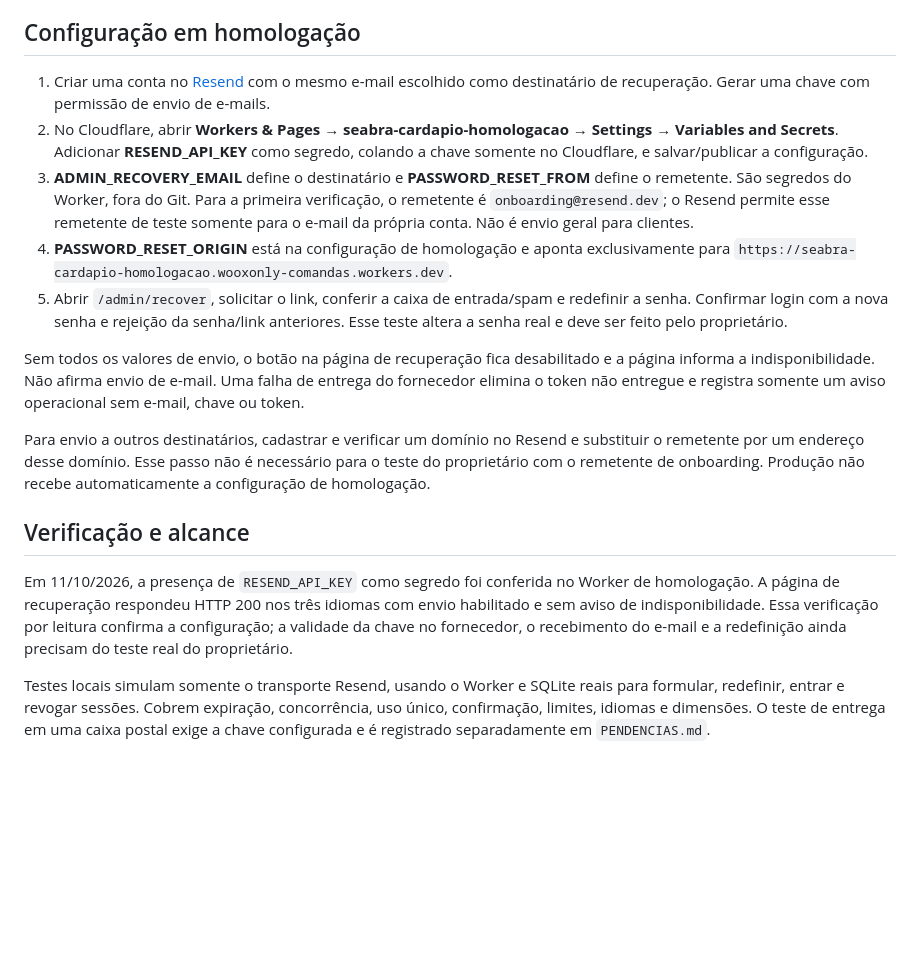
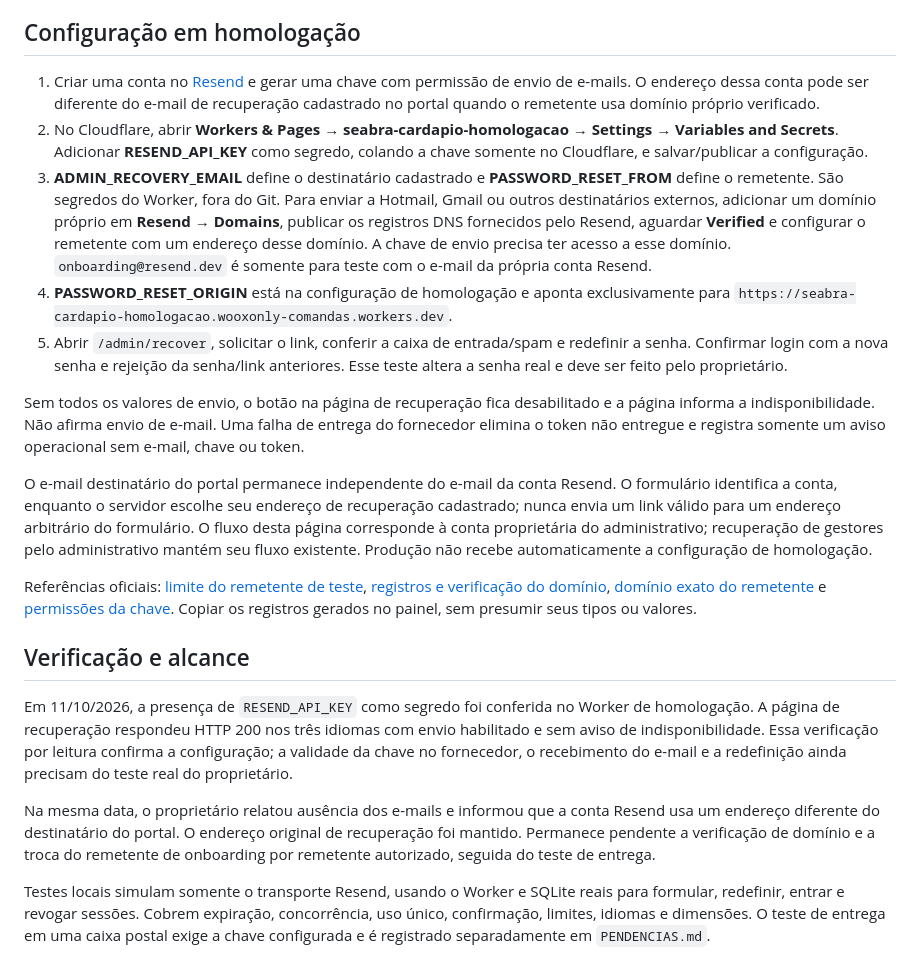
Before and after one commit to WooxOnly/Comandadigitalprint, a Markdown page: RECUPERACAO-SENHA-PAINEL.md, the part around the change. Rendered like a GitHub page; blank space fills up the shorter version.

```diff
--- a/RECUPERACAO-SENHA-PAINEL.md
+++ b/RECUPERACAO-SENHA-PAINEL.md
@@ -8,20 +8,24 @@ Os tokens têm 256 bits aleatórios e somente seus digests ficam no D1. Recupera
 
 ## Configuração em homologação
 
-1. Criar uma conta no [Resend](https://resend.com/signup) com o mesmo e-mail escolhido como destinatário de recuperação. Gerar uma chave com permissão de envio de e-mails.
+1. Criar uma conta no [Resend](https://resend.com/signup) e gerar uma chave com permissão de envio de e-mails. O endereço dessa conta pode ser diferente do e-mail de recuperação cadastrado no portal quando o remetente usa domínio próprio verificado.
 2. No Cloudflare, abrir **Workers & Pages → seabra-cardapio-homologacao → Settings → Variables and Secrets**. Adicionar **RESEND_API_KEY** como segredo, colando a chave somente no Cloudflare, e salvar/publicar a configuração.
-3. **ADMIN_RECOVERY_EMAIL** define o destinatário e **PASSWORD_RESET_FROM** define o remetente. São segredos do Worker, fora do Git. Para a primeira verificação, o remetente é `onboarding@resend.dev`; o Resend permite esse remetente de teste somente para o e-mail da própria conta. Não é envio geral para clientes.
+3. **ADMIN_RECOVERY_EMAIL** define o destinatário cadastrado e **PASSWORD_RESET_FROM** define o remetente. São segredos do Worker, fora do Git. Para enviar a Hotmail, Gmail ou outros destinatários externos, adicionar um domínio próprio em **Resend → Domains**, publicar os registros DNS fornecidos pelo Resend, aguardar **Verified** e configurar o remetente com um endereço desse domínio. A chave de envio precisa ter acesso a esse domínio. `onboarding@resend.dev` é somente para teste com o e-mail da própria conta Resend.
 4. **PASSWORD_RESET_ORIGIN** está na configuração de homologação e aponta exclusivamente para `https://seabra-cardapio-homologacao.wooxonly-comandas.workers.dev`.
 5. Abrir `/admin/recover`, solicitar o link, conferir a caixa de entrada/spam e redefinir a senha. Confirmar login com a nova senha e rejeição da senha/link anteriores. Esse teste altera a senha real e deve ser feito pelo proprietário.
 
 Sem todos os valores de envio, o botão na página de recuperação fica desabilitado e a página informa a indisponibilidade. Não afirma envio de e-mail. Uma falha de entrega do fornecedor elimina o token não entregue e registra somente um aviso operacional sem e-mail, chave ou token.
 
-Para envio a outros destinatários, cadastrar e verificar um domínio no Resend e substituir o remetente por um endereço desse domínio. Esse passo não é necessário para o teste do proprietário com o remetente de onboarding. Produção não recebe automaticamente a configuração de homologação.
+O e-mail destinatário do portal permanece independente do e-mail da conta Resend. O formulário identifica a conta, enquanto o servidor escolhe seu endereço de recuperação cadastrado; nunca envia um link válido para um endereço arbitrário do formulário. O fluxo desta página corresponde à conta proprietária do administrativo; recuperação de gestores pelo administrativo mantém seu fluxo existente. Produção não recebe automaticamente a configuração de homologação.
+
+Referências oficiais: [limite do remetente de teste](https://resend.com/docs/knowledge-base/403-error-resend-dev-domain), [registros e verificação do domínio](https://resend.com/docs/dashboard/domains/manage-domains), [domínio exato do remetente](https://resend.com/docs/knowledge-base/403-error-domain-mismatch) e [permissões da chave](https://resend.com/docs/create-an-api-key). Copiar os registros gerados no painel, sem presumir seus tipos ou valores.
 
 ## Verificação e alcance
 
 Em 11/10/2026, a presença de `RESEND_API_KEY` como segredo foi conferida no Worker de homologação. A página de recuperação respondeu HTTP 200 nos três idiomas com envio habilitado e sem aviso de indisponibilidade. Essa verificação por leitura confirma a configuração; a validade da chave no fornecedor, o recebimento do e-mail e a redefinição ainda precisam do teste real do proprietário.
 
+Na mesma data, o proprietário relatou ausência dos e-mails e informou que a conta Resend usa um endereço diferente do destinatário do portal. O endereço original de recuperação foi mantido. Permanece pendente a verificação de domínio e a troca do remetente de onboarding por remetente autorizado, seguida do teste de entrega.
+
 Testes locais simulam somente o transporte Resend, usando o Worker e SQLite reais para formular, redefinir, entrar e revogar sessões. Cobrem expiração, concorrência, uso único, confirmação, limites, idiomas e dimensões. O teste de entrega em uma caixa postal exige a chave configurada e é registrado separadamente em `PENDENCIAS.md`.
 
 Esta correção é do site/API. O APK de homologação já entregue continua atual; não há mudança nativa nem necessidade de nova build. A recuperação dos usuários gestores pelo administrativo e a recuperação local do app mantêm seus fluxos existentes.
```
Also changed, not shown: PENDENCIAS.md (+10 -2 lines).
